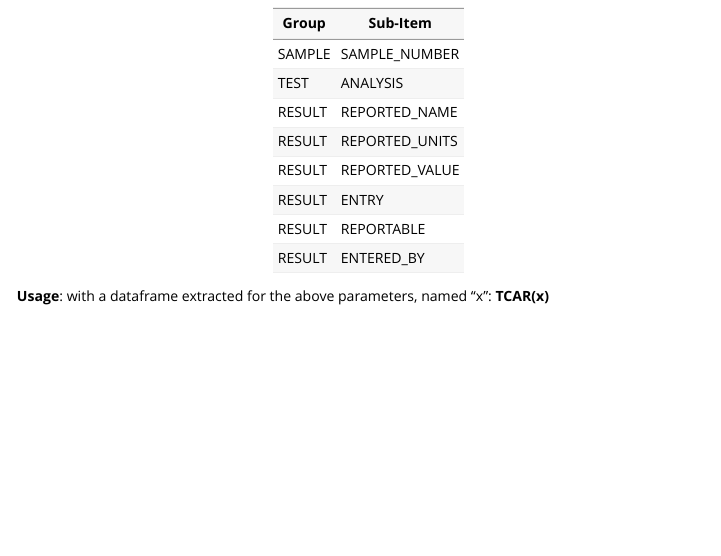
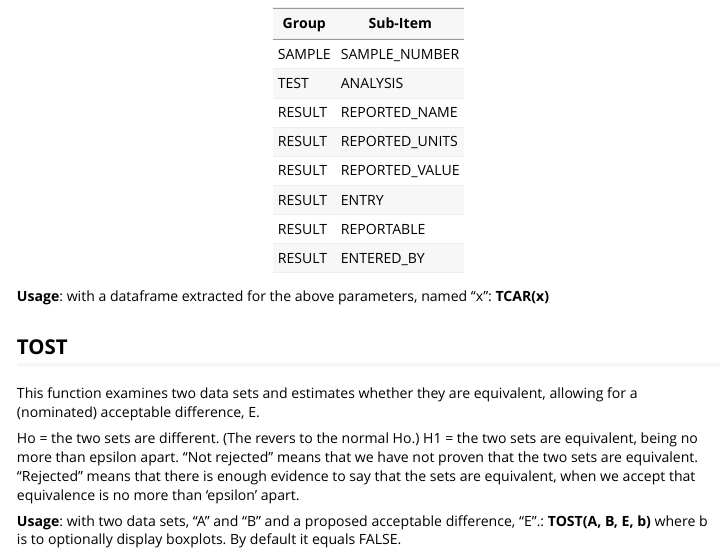
Before and after one commit to LeeKennedy/dts.quality, an R Markdown document (vignettes/dts.quality.Rmd): the page in a window 1100 px wide, from 1020 px down. Rendered offline with R 4.5, knitr and Pandoc, with nearby package versions.

Commit message:
Adding TOST function

```diff
--- a/vignettes/dts.quality.Rmd
+++ b/vignettes/dts.quality.Rmd
@@ -67,3 +67,14 @@ RESULT   | REPORTABLE
 RESULT   | ENTERED_BY
 
 **Usage**: with a dataframe extracted for the above parameters, named "x": **TCAR(x)**
+
+## TOST
+
+This function examines two data sets and estimates whether they are equivalent, allowing for a (nominated) acceptable difference, E.
+
+Ho = the two sets are different. (The revers to the normal Ho.)
+H1 = the two sets are equivalent, being no more than epsilon apart.
+"Not rejected" means that we have not proven that the two sets are equivalent.
+"Rejected" means that there is enough evidence to say that the sets are equivalent, when we accept that equivalence is no more than 'epsilon' apart.
+
+**Usage**: with two data sets, "A" and "B" and a proposed acceptable difference, "E".: **TOST(A, B, E, b)** where b is to optionally display boxplots.  By default it equals FALSE.
```
Also changed, not shown: R/TOST.R (added, +24 -0 lines), 3 other files.
